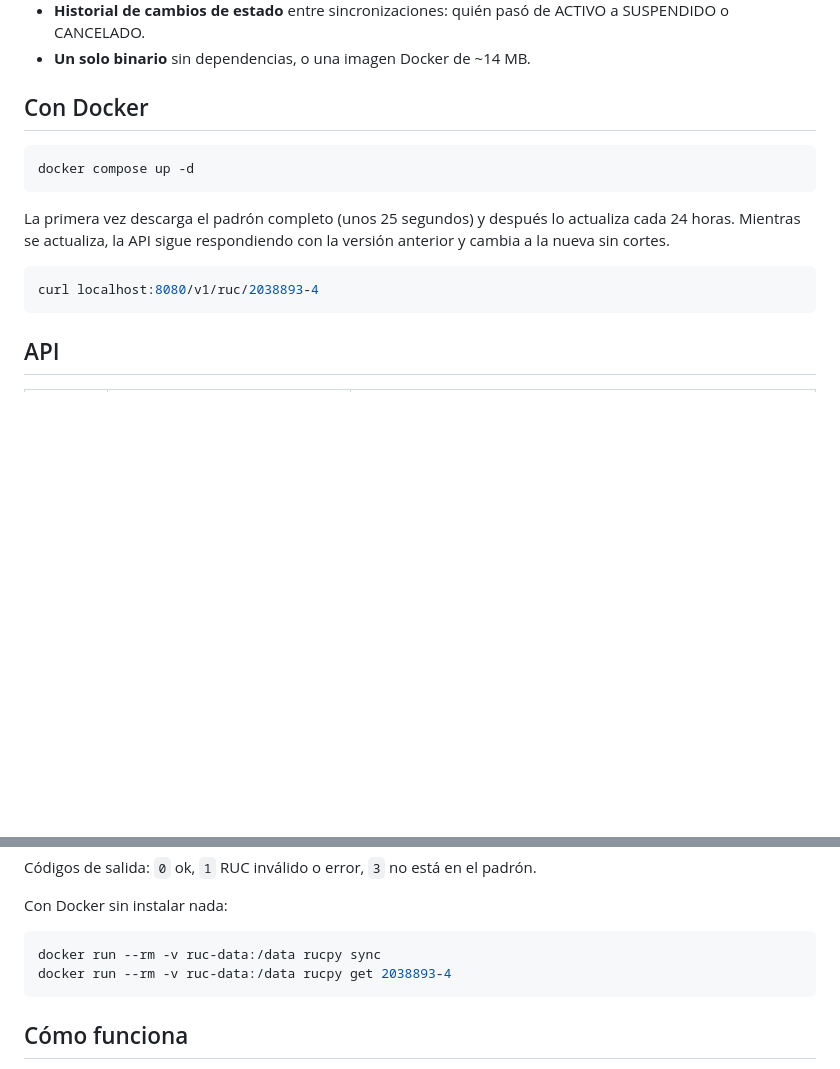
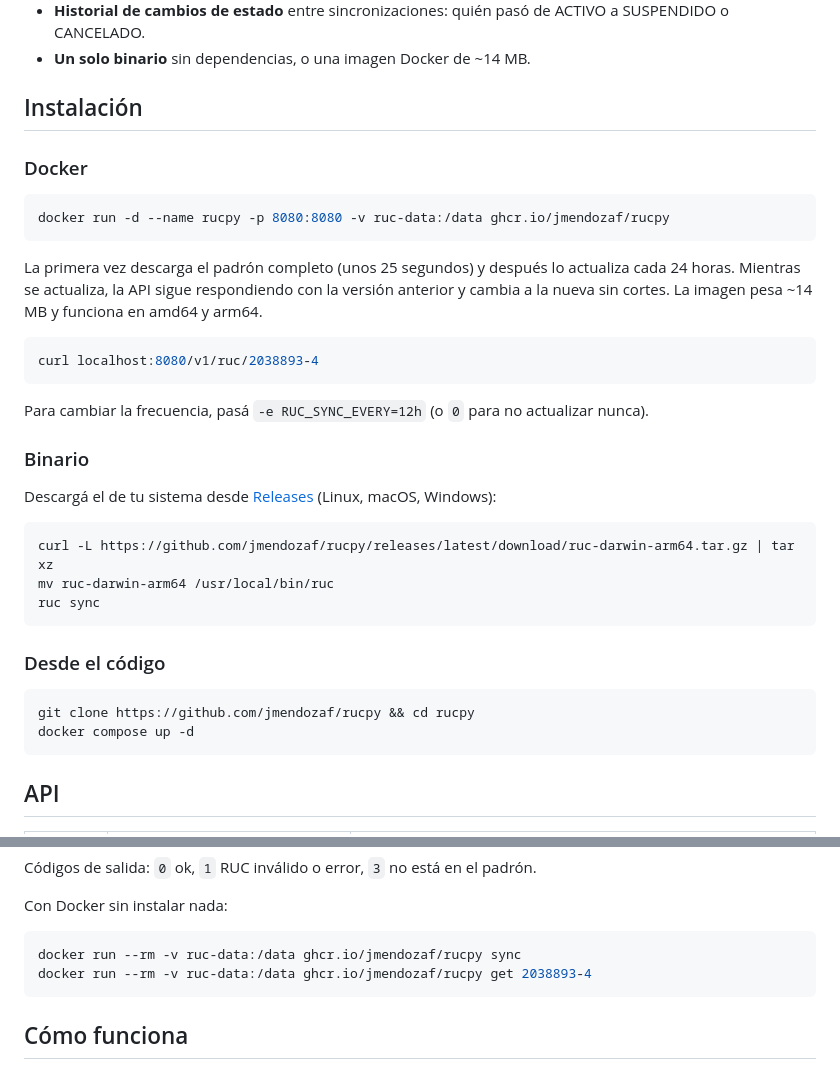
Before and after one commit to jmendozaf/rucpy, a Markdown page: README.md, 2 parts joined by grey strips. GitHub-like rendering; blank space fills up the shorter version.

Commit message:
docs: install from GHCR image or release binaries

````diff
--- a/README.md
+++ b/README.md
@@ -20,16 +20,37 @@ $ ruc get 2038893-4
 - **Historial de cambios de estado** entre sincronizaciones: quién pasó de ACTIVO a SUSPENDIDO o CANCELADO.
 - **Un solo binario** sin dependencias, o una imagen Docker de ~14 MB.
 
-## Con Docker
+## Instalación
+
+### Docker
 
 ```sh
-docker compose up -d
+docker run -d --name rucpy -p 8080:8080 -v ruc-data:/data ghcr.io/jmendozaf/rucpy
 ```
 
-La primera vez descarga el padrón completo (unos 25 segundos) y después lo actualiza cada 24 horas. Mientras se actualiza, la API sigue respondiendo con la versión anterior y cambia a la nueva sin cortes.
+La primera vez descarga el padrón completo (unos 25 segundos) y después lo actualiza cada 24 horas. Mientras se actualiza, la API sigue respondiendo con la versión anterior y cambia a la nueva sin cortes. La imagen pesa ~14 MB y funciona en amd64 y arm64.
 
 ```sh
 curl localhost:8080/v1/ruc/2038893-4
+```
+
+Para cambiar la frecuencia, pasá `-e RUC_SYNC_EVERY=12h` (o `0` para no actualizar nunca).
+
+### Binario
+
+Descargá el de tu sistema desde [Releases](https://github.com/jmendozaf/rucpy/releases/latest) (Linux, macOS, Windows):
+
+```sh
+curl -L https://github.com/jmendozaf/rucpy/releases/latest/download/ruc-darwin-arm64.tar.gz | tar xz
+mv ruc-darwin-arm64 /usr/local/bin/ruc
+ruc sync
+```
+
+### Desde el código
+
+```sh
+git clone https://github.com/jmendozaf/rucpy && cd rucpy
+docker compose up -d
 ```
 
 ## API
@@ -61,8 +82,8 @@ Códigos de salida: `0` ok, `1` RUC inválido o error, `3` no está en el padró
 Con Docker sin instalar nada:
 
 ```sh
-docker run --rm -v ruc-data:/data rucpy sync
-docker run --rm -v ruc-data:/data rucpy get 2038893-4
+docker run --rm -v ruc-data:/data ghcr.io/jmendozaf/rucpy sync
+docker run --rm -v ruc-data:/data ghcr.io/jmendozaf/rucpy get 2038893-4
 ```
 
 ## Cómo funciona
````
Also changed, not shown: other parts of README.md (+1 -1 lines).
